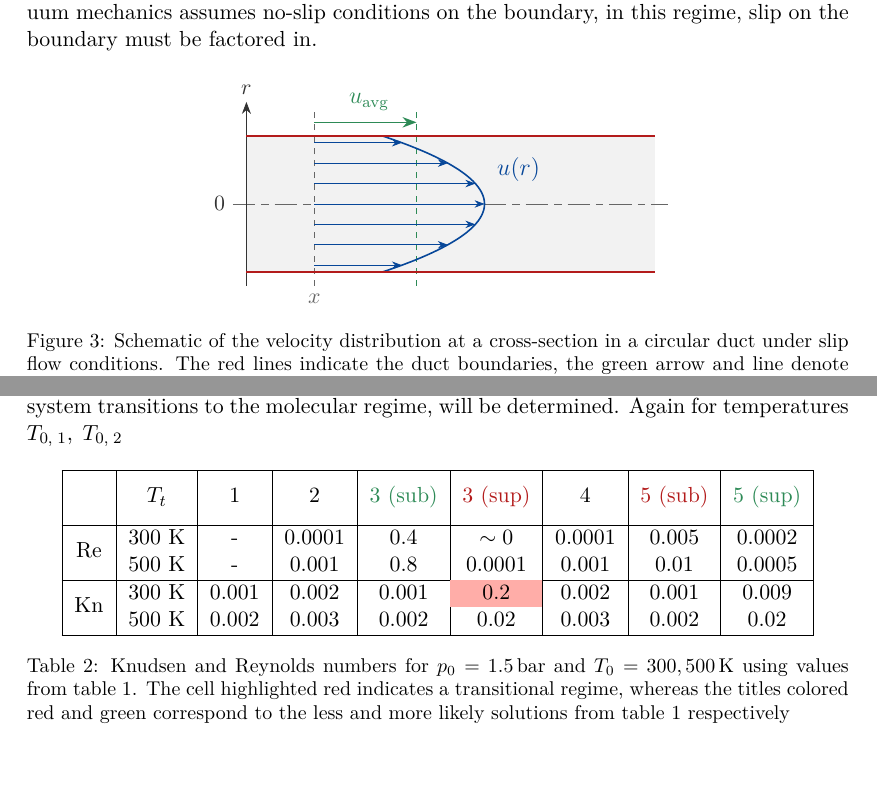
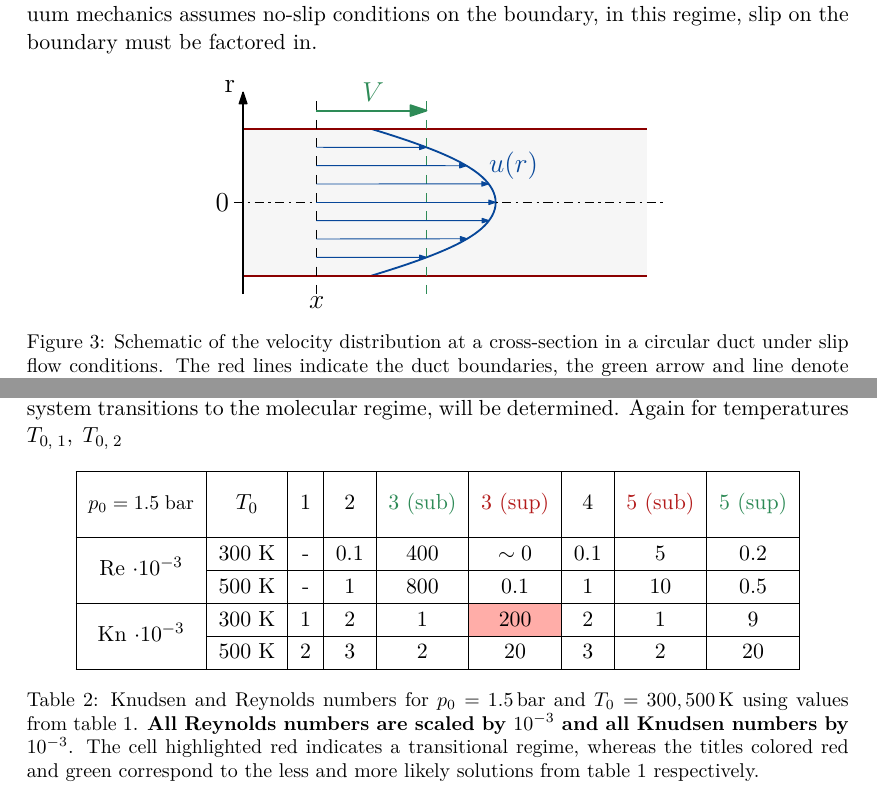
Before and after one commit to kronberger-droid/Thesis-Latex-Source, a LaTeX document (main.tex, which reads src/02_foundations/fig_velocity-distribution-slip.tex, src/02_foundations/knudsen.tex, src/03_analytical-work/tab_knudsen-full-isentropic.tex): two parts of pages 21 and 33 of 62, joined at a grey line, cut so that both start at the same text, the shorter picture padded with empty space. Compiled offline with XeLaTeX.

Commit message:
finalizing

```diff
--- a/src/02_foundations/fig_velocity-distribution-slip.tex
+++ /dev/null
@@ -1,45 +0,0 @@
-\begin{figure}[H]
-\centering
-	\begin{tikzpicture}[scale=1.2]
-
-	% Pipe background with border
-	\fill[baseLightGray] (-3,-1) rectangle (3,1);
-
-	% Horizontal centerline
-	\draw[dashed, baseDarkGray] [dash pattern={on 11.25pt off 3pt on 3.75pt off 3pt}] (-3.2,0) -- (3.2,0);
-
-	\draw[dashed, baseDarkGray, thick] (-2,-1.2) node[below] {$x$} -- (-2,1.4) ;
-
-	% Vertical red dashed centerline
-	\draw[greenColor, dashed, thick] (-0.5,-1.2) -- (-0.5,1.4);
-
-	% Parabolic velocity profile (zero velocity at the boundaries)
-	\draw[blueColor, thick, domain=-1:1, smooth] plot ({0.5 - 1.5*\x*\x}, \x);
-
-	% Flow lines (arrows reducing length at walls)
-	\foreach \y in {-0.9,-0.6,-0.3,0,0.3,0.6,0.9}
-	    \draw[blueColor, -{Stealth[length=5pt]}] (-2,\y) -- ({0.5- 1.5*\y*\y},\y);
-
-	% Average velocity arrow placed at the centerline
-	\draw[greenColor, thick, -{Stealth[length=7pt]}] (-2,1.2) -- (-0.5,1.2);
-	\node[greenColor] at (-1.2,1.5) {\large $u_{\text{avg}}$};
-
-	% u(r) label at the profile
-	\node[blueColor] at (1,0.5) {\large $u(r)$};
-
-	% r-axis
-	\draw[-{Stealth[length=6pt]}, baseDarkerGray] (-3,-1.2) -- (-3,1.5) node[above] {$r$};
-	\draw (-3.2,0) node[left, baseDarkerGray] {0};
-
-	% Boundaries in Red
-	\draw[redColor, thick] (-3,-1) -- (3,-1);
-	\draw[redColor, thick] (-3,1) -- (3,1);
-
-	\end{tikzpicture}
-
-\caption{
-	Schematic of the velocity distribution at a cross-section in a circular duct under slip flow conditions.
-	The red lines indicate the duct boundaries, the green arrow and line denote the mean velocity at position $x$, and the blue function with arrows shows the velocity profile modified by slip effects at the walls. \cite{Cengel2017}
-}
-\label{fig:slip-flow}
-\end{figure}
--- a/src/02_foundations/knudsen.tex
+++ b/src/02_foundations/knudsen.tex
@@ -22,3 +26,12 @@
 	For increasing Knudsen numbers the mean free path becomes comparable to the characteristic length scale of the system.
 	In this regime, the assumptions for continuum flow still hold, but there are deviations, especially near the boundaries.
 	While continuum mechanics assumes no-slip conditions on the boundary, in this regime, slip on the boundary must be factored in.
+	\begin{figure}[H]
+	    \centering
+	    \includegraphics[width=0.55\textwidth]{src/02_foundations/fig_slip-regime.pdf}
+		\caption{
+			Schematic of the velocity distribution at a cross-section in a circular duct under slip flow conditions.
+			The red lines indicate the duct boundaries, the green arrow and line denote the mean velocity at position $x$, and the blue function with arrows shows the velocity profile modified by slip effects at the walls. \cite{Cengel2017}
+		}
+		\label{fig:slip-flow}
+	\end{figure}
--- a/src/03_analytical-work/tab_knudsen-full-isentropic.tex
+++ b/src/03_analytical-work/tab_knudsen-full-isentropic.tex
@@ -1,26 +1,55 @@
 \begin{table}[H]
     \centering
+    \renewcommand{\arraystretch}{1.2}
     \begin{tabular}{|c|c|c|c|c|c|c|c|c|}
     \hline
-    \multirow{2}{*}{} & \multirow{2}{*}{$T_t$}
-    & \multirow{2}{*}{1} & \multirow{2}{*}{2} & \multirow{2}{*}{\color{greenColor} 3 (sub)}
-    & \multirow{2}{*}{\color{redColor} 3 (sup)} & \multirow{2}{*}{4}
-    & \multirow{2}{*}{\color{redColor} 5 (sub)} & \multirow{2}{*}{\color{greenColor}5 (sup)} \\
+    \multirow{2}{*}{\small $p_0 = 1.5\;\text{bar}$}
+        & \multirow{2}{*}{$T_0$}
+        & \multirow{2}{*}{1}
+        & \multirow{2}{*}{2}
+        & \multirow{2}{*}{\color{greenColor} 3 (sub)}
+        & \multirow{2}{*}{\color{redColor} 3 (sup)}
+        & \multirow{2}{*}{4}
+        & \multirow{2}{*}{\color{redColor} 5 (sub)}
+        & \multirow{2}{*}{\color{greenColor} 5 (sup)} \\
     & & & & & & & & \\ \hline
 
-    \multirow{2}{*}{Re}
-      & 300 K & - & 0.0001 & 0.4 & $\sim 0$ & 0.0001 & 0.005 & 0.0002 \\
-      & 500 K & - & 0.001  & 0.8 & 0.0001   & 0.001  & 0.01  & 0.0005 \\ \hline
+    \multirow{2}{*}{Re $\cdot10^{-3}$}
+      & 300 K
+          & -
+          & 0.1
+          & 400
+          & $\sim 0$
+          & 0.1
+          & 5
+          & 0.2 \\ \cline{2-9}
+      & 500 K
+          & -
+          & 1
+          & 800
+          & 0.1
+          & 1
+          & 10
+          & 0.5 \\ \hline
 
-    \multirow{2}{*}{Kn}
-      & 300 K & 0.001 & 0.002 & 0.001 & \cellcolor[HTML]{FFADA8}0.2
-              & 0.002 & 0.001 & 0.009 \\
-      & 500 K & 0.002 & 0.003 & 0.002 & 0.02
-              & 0.003 & 0.002 & 0.02 \\ \hline
+    \multirow{2}{*}{Kn $\cdot10^{-3}$}
+      & 300 K
+          & 1
+          & 2
+          & 1
+          & \cellcolor[HTML]{FFADA8}200
+          & 2
+          & 1
+          & 9 \\ \cline{2-9}
+      & 500 K
+          & 2
+          & 3
+          & 2
+          & 20
+          & 3
+          & 2
+          & 20 \\ \hline
     \end{tabular}
-    \caption{Knudsen and Reynolds numbers for $p_0 = 1.5\,\mathrm{bar}$
-        and $T_0 = 300, 500\,\mathrm{K}$ using values from
-        table~\ref{tab:isentropic_flow}. The cell highlighted red indicates
-        a transitional regime, whereas the titles colored red and green correspond to the less and more likely solutions from table \ref{tab:isentropic_flow} respectively}
+    \caption{Knudsen and Reynolds numbers for $p_0 = 1.5\,\mathrm{bar}$ and $T_0 = 300, 500\,\mathrm{K}$ using values from table~\ref{tab:isentropic_flow}. \textbf{All Reynolds numbers are scaled by $10^{-3}$ and all Knudsen numbers by $10^{-3}$}. The cell highlighted red indicates a transitional regime, whereas the titles colored red and green correspond to the less and more likely solutions from table~\ref{tab:isentropic_flow} respectively.}
     \label{tab:test-knudsen-reynolds-isentropic}
 \end{table}
```
Also changed, not shown: src/02_foundations/fig_velocity-distribution-continuum.tex (deleted, +0 -45 lines), src/02_foundations/fig_velocity-distribution-molecular.tex (deleted, +0 -57 lines), src/02_foundations/isentropic_flow.tex (+1 -1 lines), main.pdf, src/01_scope-and-objectives/fig_technical-drawing.pdf, src/02_foundations/fig_continuum-regime.pdf (added), src/02_foundations/fig_molecular-regime.pdf (added), src/02_foundations/fig_slip-regime.pdf (added), src/02_foundations/fig_variable-change-subsonic.pdf, src/02_foundations/fig_variable-change-supersonic.pdf, src/02_foundations/fig_wetted-perimeter-nozzle-rect.pdf, src/02_foundations/fig_wetted-perimeter-plates.pdf, src/03_analytical-work/fig_nozzle-geometries.pdf, src/02_foundations/knudsen.tex (28 more changed lines).
